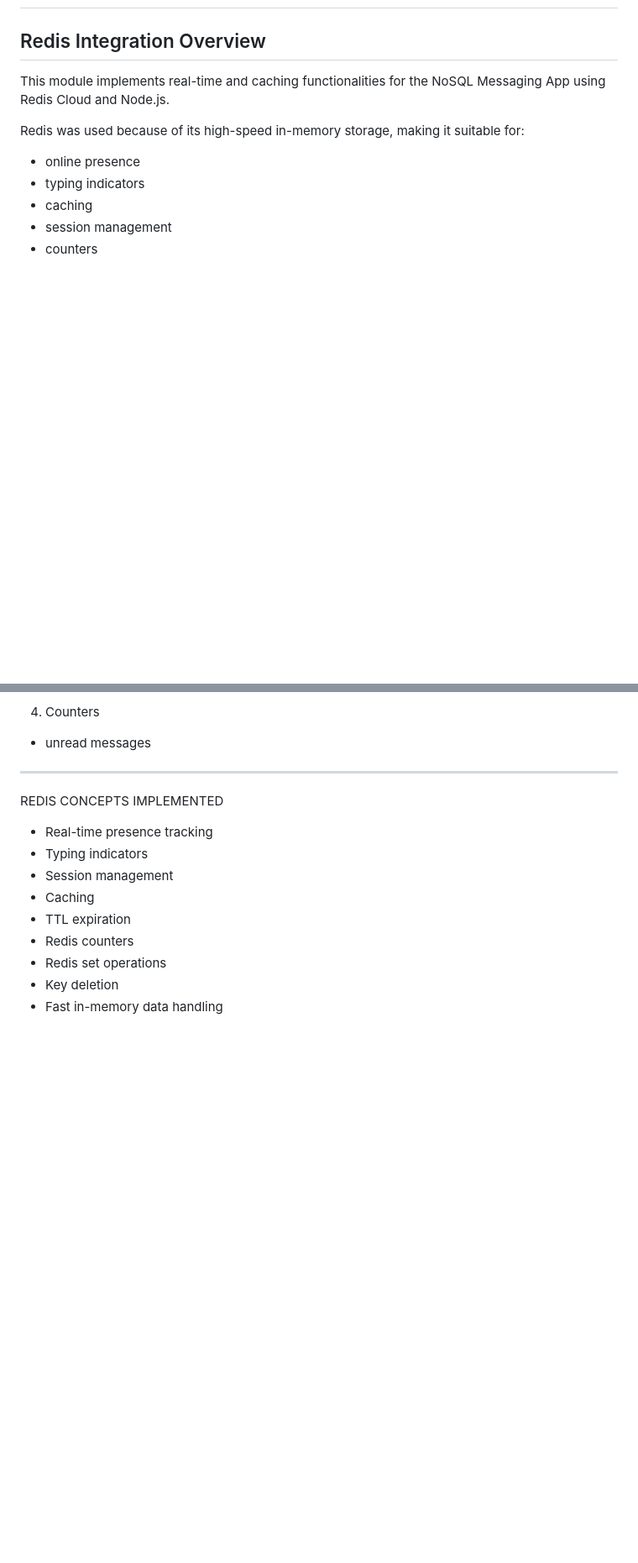
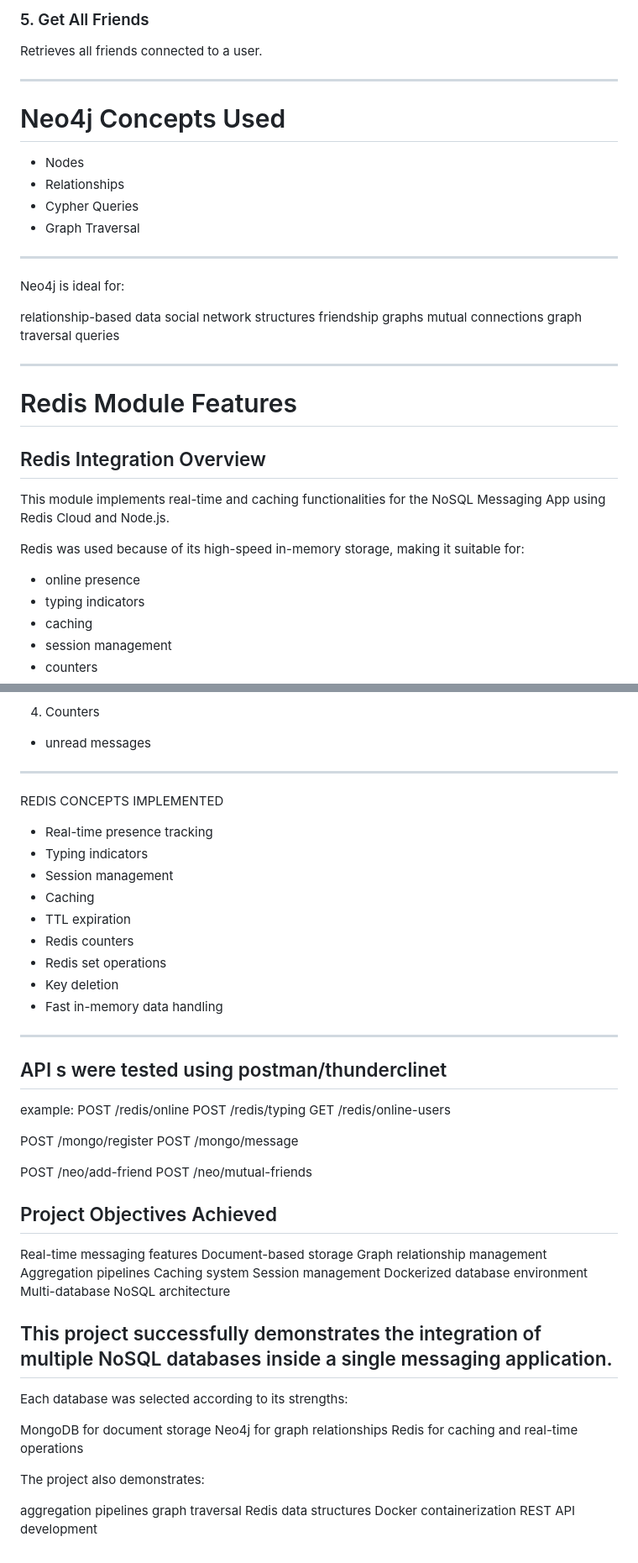
Before and after one commit to veenaanappalli123/nosql-chat-app, a Markdown page: README.md, 2 parts joined by grey strips. Shown at 84% size. Drawn GitHub-style; blank space fills up the shorter version.

```diff
--- a/README.md
+++ b/README.md
@@ -24,3 +161,27 @@ docker compose up
+### 5. Get All Friends
+Retrieves all friends connected to a user.
+
+---
+
+# Neo4j Concepts Used
+
+- Nodes
+- Relationships
+- Cypher Queries
+- Graph Traversal
+
+---
+
+Neo4j is ideal for:
+
+relationship-based data
+social network structures
+friendship graphs
+mutual connections
+graph traversal queries
+
+______________________________________________________________________________________________
+# Redis Module Features
 ## Redis Integration Overview
 
 This module implements real-time and caching functionalities for the NoSQL Messaging App using Redis Cloud and Node.js.
@@ -171,3 +332,51 @@ REDIS CONCEPTS IMPLEMENTED
 - Redis set operations
 - Key deletion
 - Fast in-memory data handling
+_____________________________________________________________________________________________
+
+
+
+
+
+## API s were tested using postman/thunderclinet
+
+example:
+POST /redis/online
+POST /redis/typing
+GET /redis/online-users
+
+POST /mongo/register
+POST /mongo/message
+
+POST /neo/add-friend
+POST /neo/mutual-friends
+
+
+
+
+## Project Objectives Achieved
+Real-time messaging features
+Document-based storage
+Graph relationship management
+Aggregation pipelines
+Caching system
+Session management
+Dockerized database environment
+Multi-database NoSQL architecture
+
+
+## This project successfully demonstrates the integration of multiple NoSQL databases inside a single messaging application.
+
+Each database was selected according to its strengths:
+
+MongoDB for document storage
+Neo4j for graph relationships
+Redis for caching and real-time operations
+
+The project also demonstrates:
+
+aggregation pipelines
+graph traversal
+Redis data structures
+Docker containerization
+REST API development
```
Also changed, not shown: other parts of README.md (+138 -1 lines).
